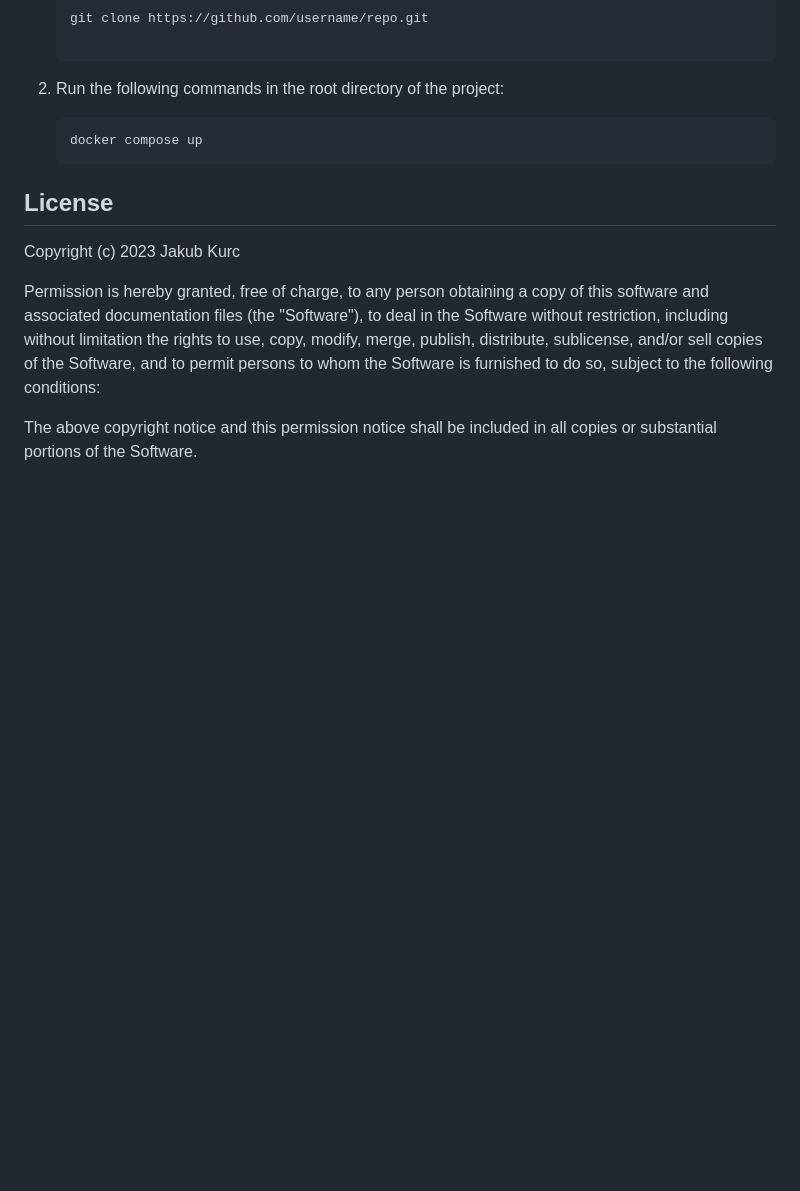
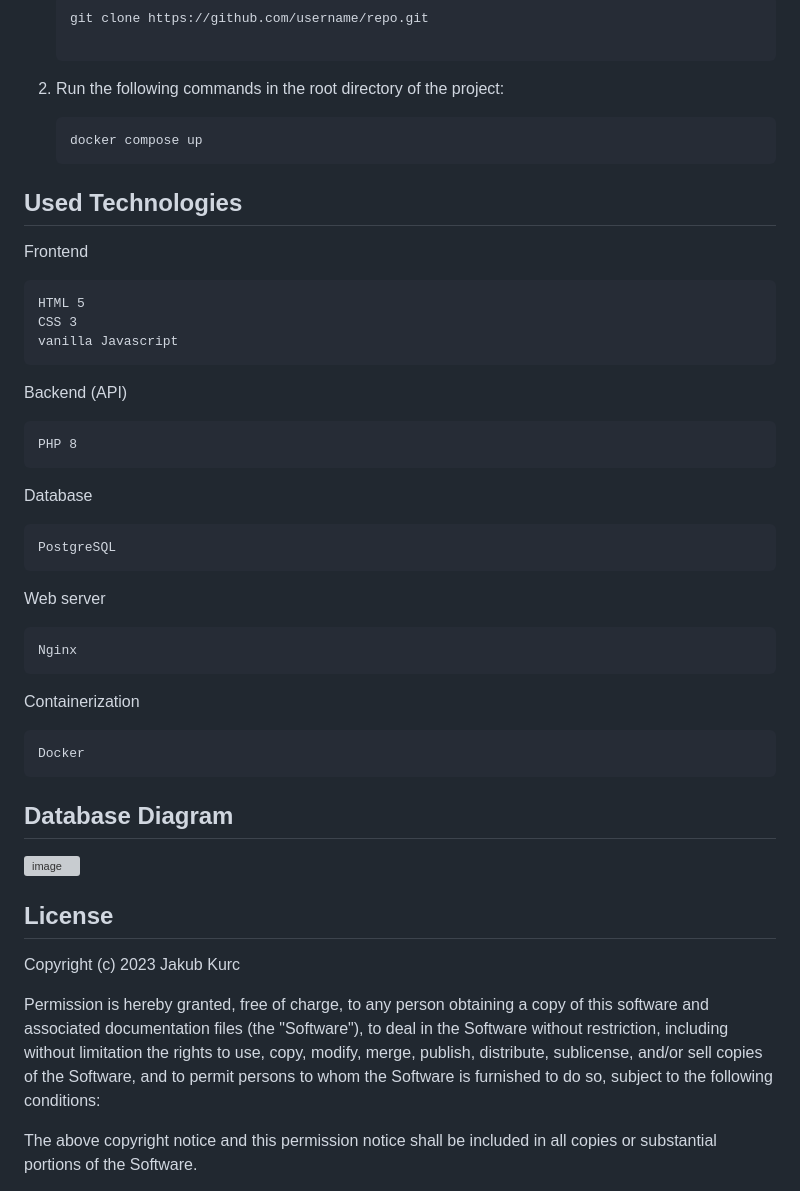
Before and after one commit to K-u-r-c/WDPAI, a Markdown page: README.md, the part around the change. Rendered like a GitHub page; blank space fills up the shorter version; grey boxes are pictures that could not be loaded.

```diff
--- a/README.md
+++ b/README.md
@@ -110,6 +110,34 @@ Pre-requisites:
 
        docker compose up
 
+## Used Technologies
+Frontend
+
+    HTML 5
+    CSS 3
+    vanilla Javascript
+
+Backend (API)
+
+    PHP 8
+
+Database
+
+    PostgreSQL
+
+Web server
+
+    Nginx
+
+Containerization
+
+    Docker
+
+
+## Database Diagram
+<img width="1101" alt="image" src="https://github.com/K-u-r-c/WDPAI/assets/58849519/05fe8918-4fab-449e-bcde-9bd1a71776d3">
+
+
 ## License
 
 Copyright (c) 2023 Jakub Kurc
```
